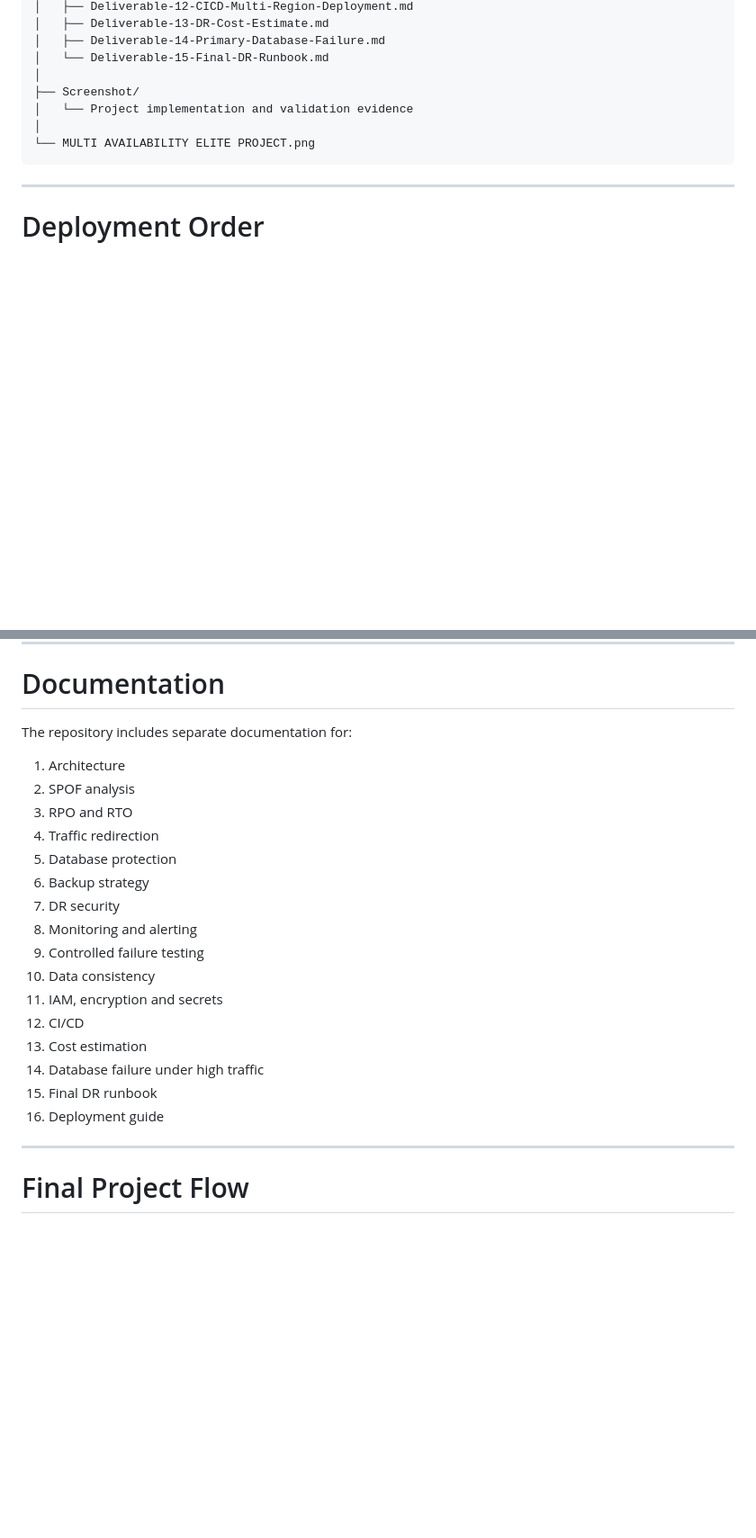
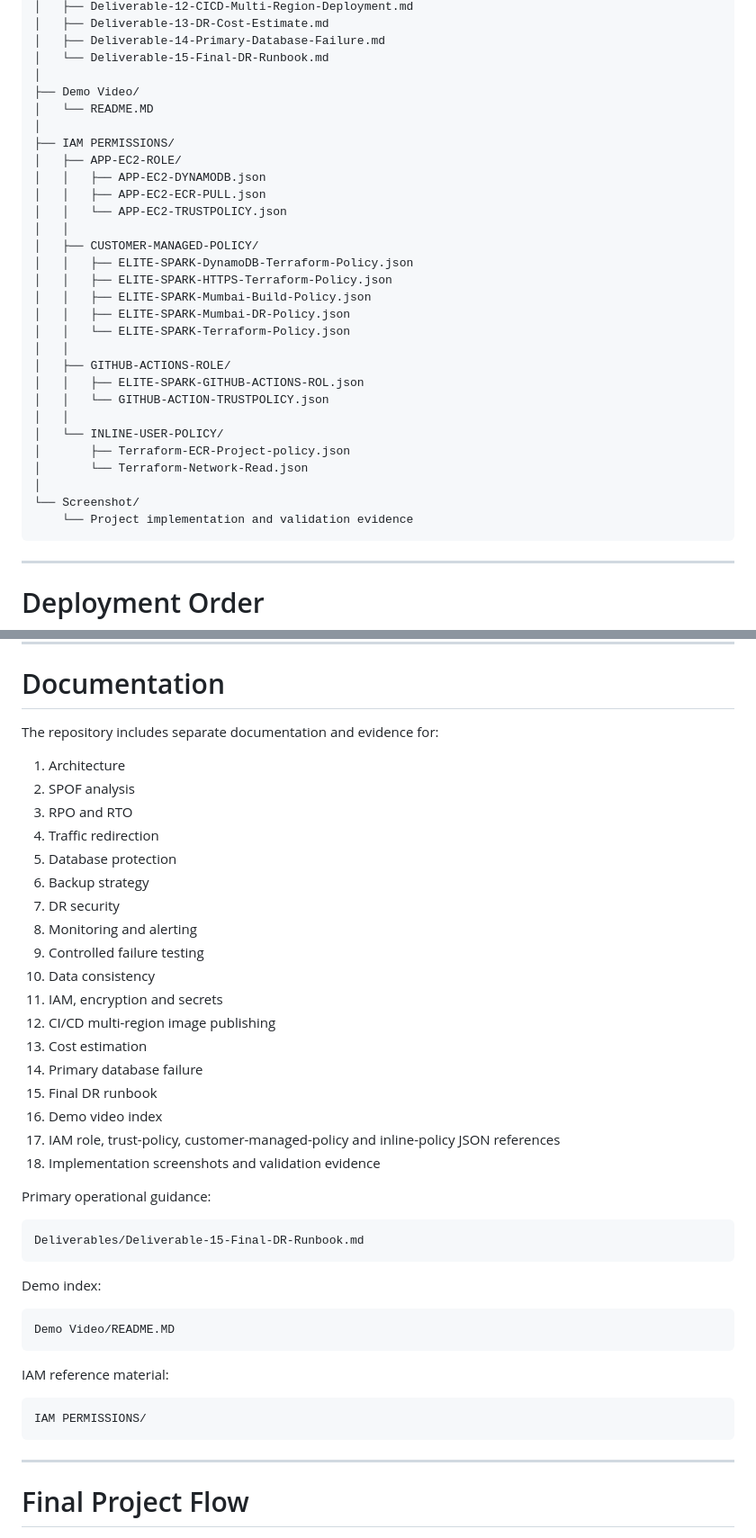
Before and after one commit to sujithsumo-cloud/ELITE-SPARK, a Markdown page: README.md, 2 parts joined by grey strips. Shown at 90% size. Drawn GitHub-style; blank space fills up the shorter version.

````diff
--- a/README.md
+++ b/README.md
@@ -689,10 +708,32 @@ ELITE-SPARK/
 │   ├── Deliverable-14-Primary-Database-Failure.md
 │   └── Deliverable-15-Final-DR-Runbook.md
 │
-├── Screenshot/
-│   └── Project implementation and validation evidence
+├── Demo Video/
+│   └── README.MD
 │
-└── MULTI AVAILABILITY ELITE PROJECT.png
+├── IAM PERMISSIONS/
+│   ├── APP-EC2-ROLE/
+│   │   ├── APP-EC2-DYNAMODB.json
+│   │   ├── APP-EC2-ECR-PULL.json
+│   │   └── APP-EC2-TRUSTPOLICY.json
+│   │
+│   ├── CUSTOMER-MANAGED-POLICY/
+│   │   ├── ELITE-SPARK-DynamoDB-Terraform-Policy.json
+│   │   ├── ELITE-SPARK-HTTPS-Terraform-Policy.json
+│   │   ├── ELITE-SPARK-Mumbai-Build-Policy.json
+│   │   ├── ELITE-SPARK-Mumbai-DR-Policy.json
+│   │   └── ELITE-SPARK-Terraform-Policy.json
+│   │
+│   ├── GITHUB-ACTIONS-ROLE/
+│   │   ├── ELITE-SPARK-GITHUB-ACTIONS-ROL.json
+│   │   └── GITHUB-ACTION-TRUSTPOLICY.json
+│   │
+│   └── INLINE-USER-POLICY/
+│       ├── Terraform-ECR-Project-policy.json
+│       └── Terraform-Network-Read.json
+│
+└── Screenshot/
+    └── Project implementation and validation evidence
 ```
 
 ---
@@ -917,7 +1004,7 @@ Centralized security logging
 
 # Documentation
 
-The repository includes separate documentation for:
+The repository includes separate documentation and evidence for:
 
 1. Architecture
 2. SPOF analysis
@@ -930,11 +1017,31 @@ The repository includes separate documentation for:
 9. Controlled failure testing
 10. Data consistency
 11. IAM, encryption and secrets
-12. CI/CD
+12. CI/CD multi-region image publishing
 13. Cost estimation
-14. Database failure under high traffic
+14. Primary database failure
 15. Final DR runbook
-16. Deployment guide
+16. Demo video index
+17. IAM role, trust-policy, customer-managed-policy and inline-policy JSON references
+18. Implementation screenshots and validation evidence
+
+Primary operational guidance:
+
+```text
+Deliverables/Deliverable-15-Final-DR-Runbook.md
+```
+
+Demo index:
+
+```text
+Demo Video/README.MD
+```
+
+IAM reference material:
+
+```text
+IAM PERMISSIONS/
+```
 
 ---
 
````
Also changed, not shown: other parts of README.md (+67 -2 lines).
